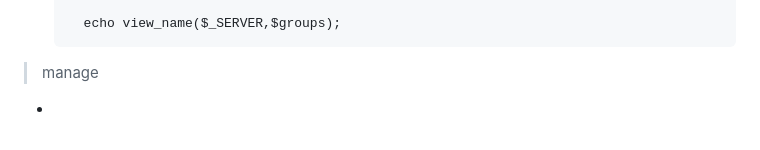
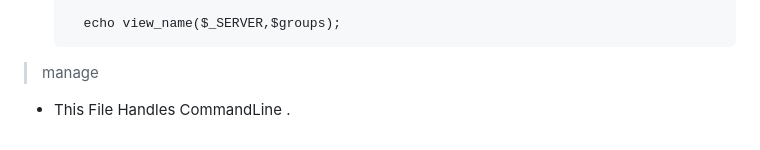
Before and after one commit to rajmaholia/mpm-project, a Markdown page: README.md, the part around the change. GitHub-like rendering; blank space fills up the shorter version.

````diff
--- a/README.md
+++ b/README.md
@@ -166,4 +166,4 @@ This is a micro-framework built with php
     ```
 
 > manage
-  -
+  - This File Handles CommandLine .
````
